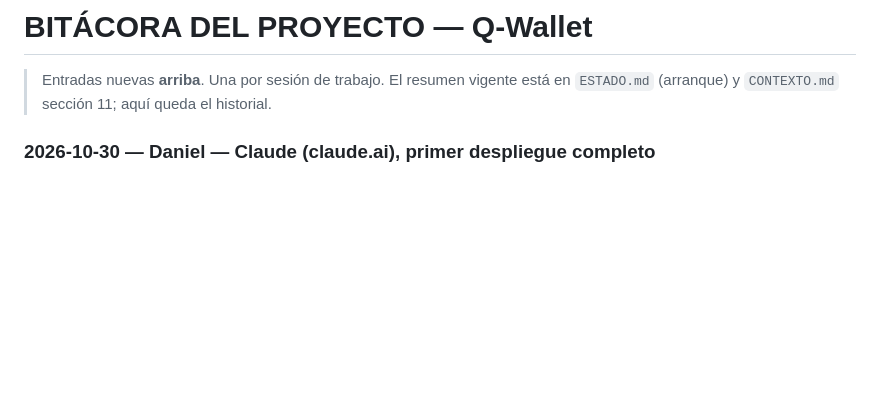
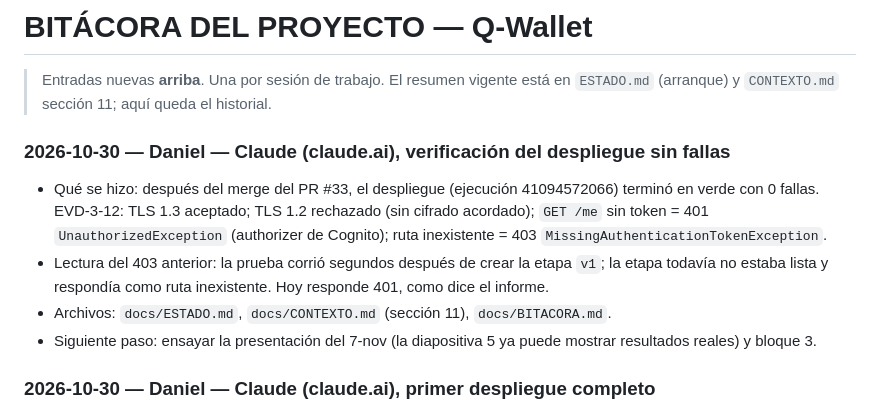
Before and after one commit to dbarrios95/q-wallet, a Markdown page: docs/BITACORA.md, the part around the change. Rendered like a GitHub page; blank space fills up the shorter version.

Commit message:
docs: primer despliegue completo y verificado (0 fallas)
Co-Authored-By: Claude Opus 5.5 <noreply@anthropic.com>
Claude-Session: https://claude.ai/code/session_017At5juSVGebp8sLJ2vFp1n

```diff
--- a/docs/BITACORA.md
+++ b/docs/BITACORA.md
@@ -2,6 +2,12 @@
 
 > Entradas nuevas **arriba**. Una por sesión de trabajo.
 > El resumen vigente está en `ESTADO.md` (arranque) y `CONTEXTO.md` sección 11; aquí queda el historial.
+
+### 2026-10-30 — Daniel — Claude (claude.ai), verificación del despliegue sin fallas
+- Qué se hizo: después del merge del PR #33, el despliegue (ejecución 41094572066) terminó en verde con 0 fallas. EVD-3-12: TLS 1.3 aceptado; TLS 1.2 rechazado (sin cifrado acordado); `GET /me` sin token = 401 `UnauthorizedException` (authorizer de Cognito); ruta inexistente = 403 `MissingAuthenticationTokenException`.
+- Lectura del 403 anterior: la prueba corrió segundos después de crear la etapa `v1`; la etapa todavía no estaba lista y respondía como ruta inexistente. Hoy responde 401, como dice el informe.
+- Archivos: `docs/ESTADO.md`, `docs/CONTEXTO.md` (sección 11), `docs/BITACORA.md`.
+- Siguiente paso: ensayar la presentación del 7-nov (la diapositiva 5 ya puede mostrar resultados reales) y bloque 3.
 
 ### 2026-10-30 — Daniel — Claude (claude.ai), primer despliegue completo
 - Qué se hizo: después del merge del PR #32, el despliegue (ejecución 41092259904) desmarcó el dominio de Cognito, aplicó el plan sin destrucciones y terminó el apply. Toda la arquitectura de `/infra` quedó en la cuenta de Daniel (WAF apagado). Evidencias publicadas en el issue "Evidencias AWS" (#28), sin número de cuenta.
```
Also changed, not shown: docs/CONTEXTO.md (+2 -2 lines), docs/ESTADO.md (+3 -2 lines).
